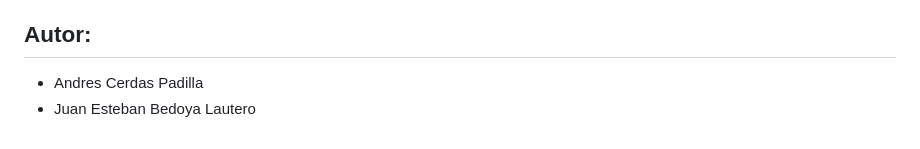
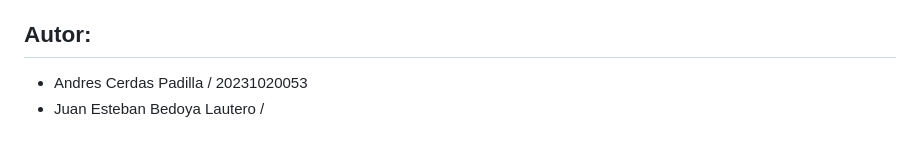
Before and after one commit to Andrescpyo/computer_science1, a Markdown page: Merge-vs-bubble/README.md, the part around the change. GitHub-like rendering.

Commit message:
verified test 4

```diff
--- a/Merge-vs-bubble/README.md
+++ b/Merge-vs-bubble/README.md
@@ -65,5 +65,5 @@ The merge algorithm is a simple and straightforward algorithm that is easy to un
 The bubble sort algorithm is a simple and straightforward algorithm that is easy to understand and implement. It is also a stable sorting algorithm, meaning that it preserves the relative order of equal elements. However, the bubble sort algorithm has a time complexity of O(n), which means that it is not efficient for large lists.
 
 ## Autor:
-- Andres Cerdas Padilla
-- Juan Esteban Bedoya Lautero
+- Andres Cerdas Padilla  / 20231020053
+- Juan Esteban Bedoya Lautero /
```
